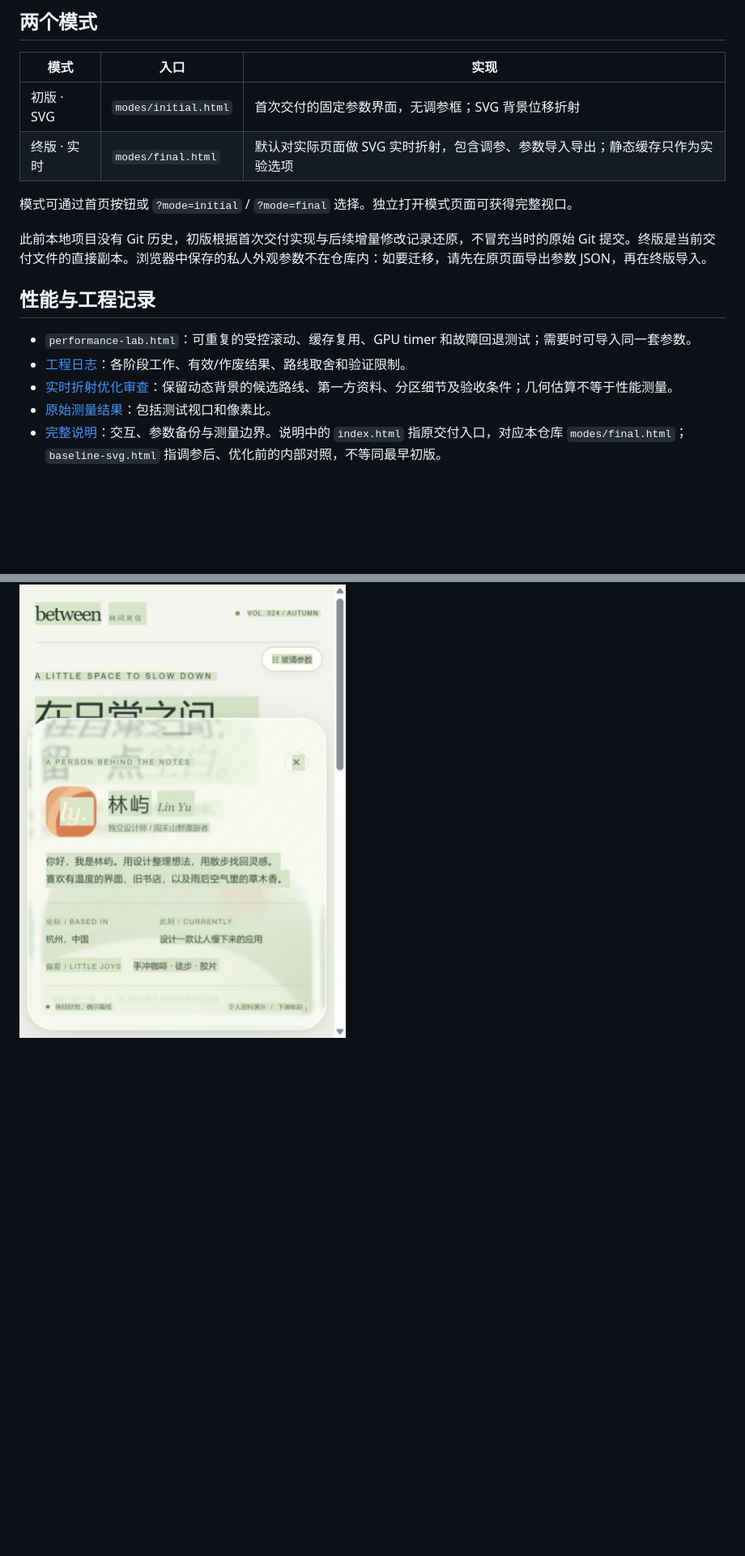
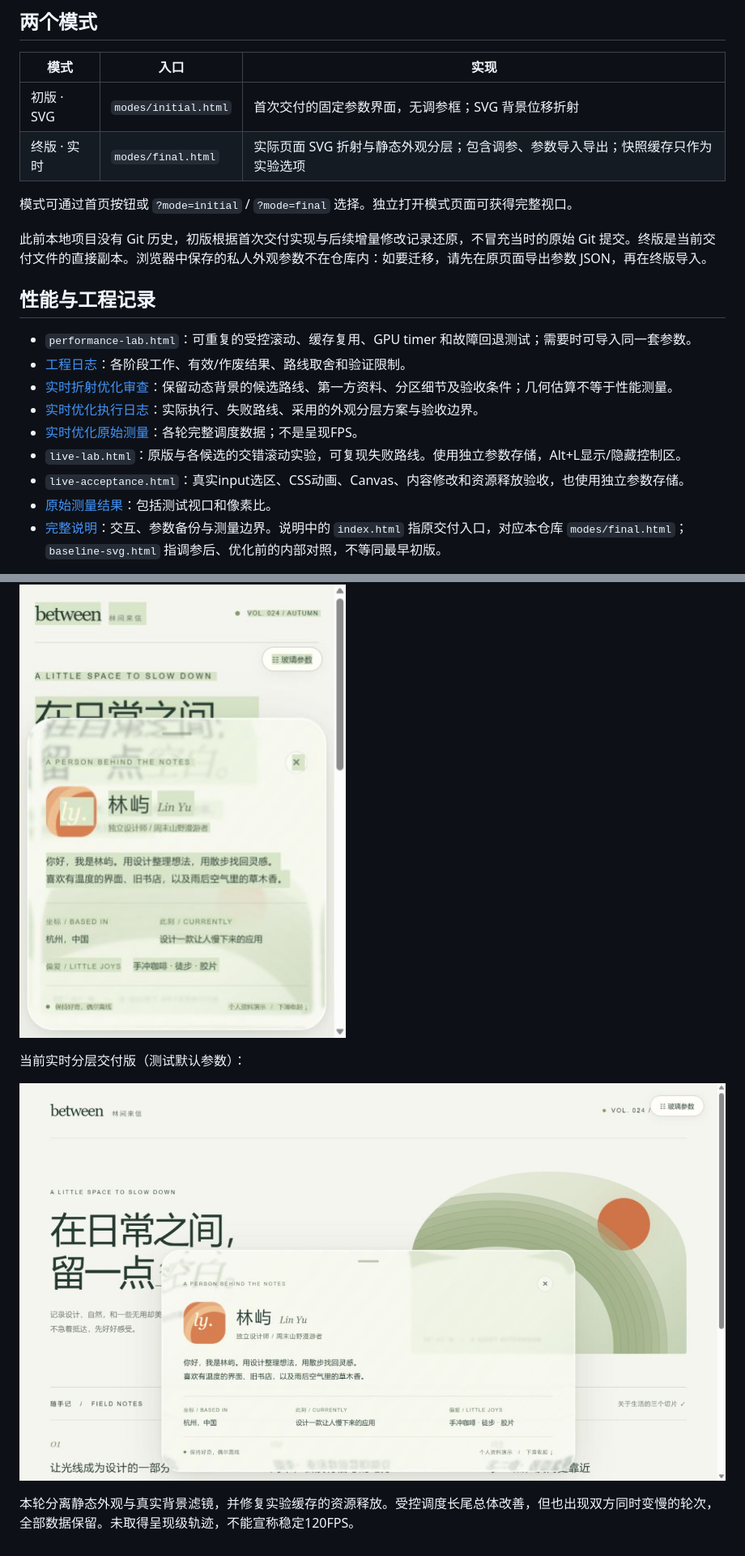
Before and after one commit to wanggongjun/liquidglass1021, a Markdown page: README.md, 2 parts joined by grey strips. Shown: that part at 81% size. Drawn GitHub-style; pictures changed too: previews/live-final.png (added); blank space fills up the shorter version.

Commit message:
perf: separate live optical rendering from static glass finish

```diff
--- a/README.md
+++ b/README.md
@@ -17,7 +17,7 @@ python -m http.server 8080
 | 模式 | 入口 | 实现 |
 | --- | --- | --- |
 | 初版 · SVG | `modes/initial.html` | 首次交付的固定参数界面，无调参框；SVG 背景位移折射 |
-| 终版 · 实时 | `modes/final.html` | 默认对实际页面做 SVG 实时折射，包含调参、参数导入导出；静态缓存只作为实验选项 |
+| 终版 · 实时 | `modes/final.html` | 实际页面 SVG 折射与静态外观分层；包含调参、参数导入导出；快照缓存只作为实验选项 |
 
 模式可通过首页按钮或 `?mode=initial` / `?mode=final` 选择。独立打开模式页面可获得完整视口。
 
@@ -28,6 +28,10 @@ python -m http.server 8080
 - `performance-lab.html`：可重复的受控滚动、缓存复用、GPU timer 和故障回退测试；需要时可导入同一套参数。
 - [工程日志](docs/工程日志.txt)：各阶段工作、有效/作废结果、路线取舍和验证限制。
 - [实时折射优化审查](docs/实时折射优化方案.txt)：保留动态背景的候选路线、第一方资料、分区细节及验收条件；几何估算不等于性能测量。
+- [实时优化执行日志](docs/实时优化执行日志.txt)：实际执行、失败路线、采用的外观分层方案与验收边界。
+- [实时优化原始测量](docs/实时优化测量.json)：各轮完整调度数据；不是呈现FPS。
+- `live-lab.html`：原版与各候选的交错滚动实验，可复现失败路线。使用独立参数存储，Alt+L显示/隐藏控制区。
+- `live-acceptance.html`：真实input选区、CSS动画、Canvas、内容修改和资源释放验收，也使用独立参数存储。
 - [原始测量结果](docs/测量结果.json)：包括测试视口和像素比。
 - [完整说明](docs/说明.txt)：交互、参数备份与测量边界。说明中的 `index.html` 指原交付入口，对应本仓库 `modes/final.html`；`baseline-svg.html` 指调参后、优化前的内部对照，不等同最早初版。
 
@@ -52,3 +56,9 @@ python -m http.server 8080
 实时修复验收：底板选中高亮参与折射。
 
 ![实时选区](previews/live-selection.png)
+
+当前实时分层交付版（测试默认参数）：
+
+![实时分层版](previews/live-final.png)
+
+本轮分离静态外观与真实背景滤镜，并修复实验缓存的资源释放。受控调度长尾总体改善，但也出现双方同时变慢的轮次，全部数据保留。未取得呈现级轨迹，不能宣称稳定120FPS。
```
Also changed, not shown: previews/live-final-mobile.png (added), previews/live-input-selection.png (added), 8 other files.
